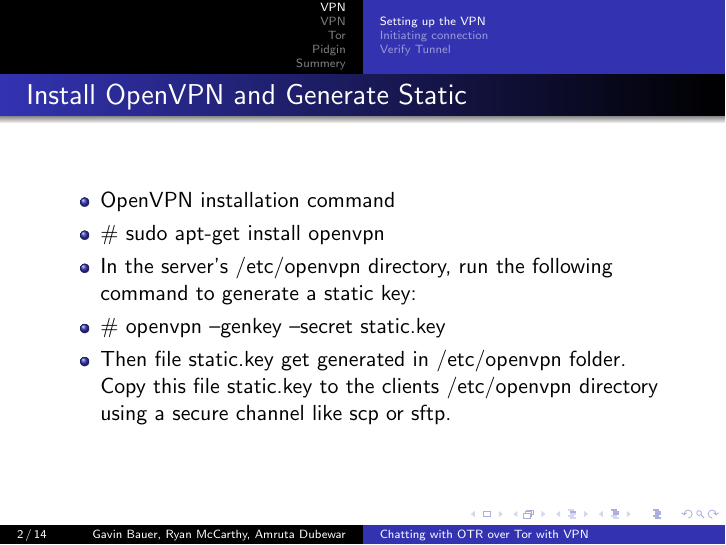
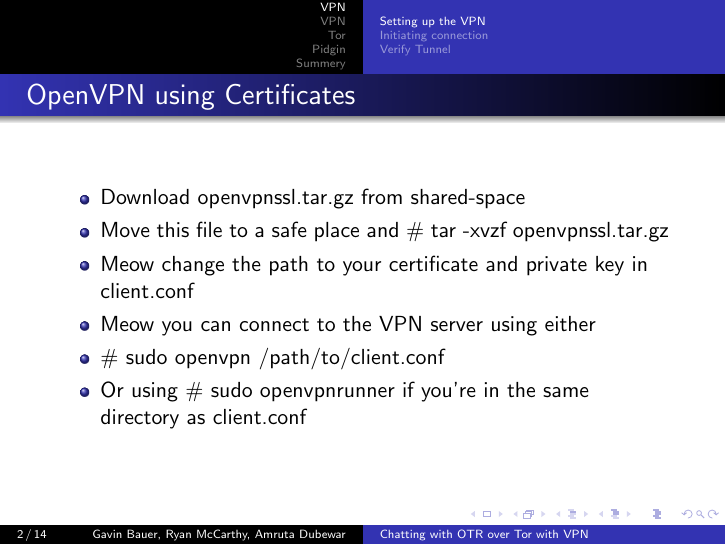
Before and after one commit to gb1035/grouppresentation, LaTeX slides (presentation.tex): page 2 of 19. Compiled offline with pdfLaTeX.

Commit message:
finalization baby

```diff
--- a/presentation.tex
+++ b/presentation.tex
@@ -24,14 +24,14 @@
 \section{VPN}
 \subsection{Setting up the VPN}
 \begin{frame}
-\frametitle{Install OpenVPN and Generate Static}
+\frametitle{OpenVPN using Certificates}
 \begin{itemize}
-\item OpenVPN installation command\\
-\item \# sudo apt-get install openvpn\\
-\item In the server's /etc/openvpn directory, run the following command to generate a static key:
-\item	\# openvpn --genkey --secret static.key
-
-\item Then file static.key get generated in /etc/openvpn folder. Copy this file static.key to the clients /etc/openvpn directory using a secure channel like scp or sftp.
+\item Download openvpnssl.tar.gz from shared-space\\
+\item Move this file to a safe place and \# tar -xvzf openvpnssl.tar.gz\\
+\item Meow change the path to your certificate and private key in client.conf
+\item Meow you can connect to the VPN server using either
+\item \# sudo openvpn /path/to/client.conf
+\item Or using \# sudo openvpnrunner if you're in the same directory as client.conf
 
 \end{itemize}
 \end{frame}
```
Also changed, not shown: 2 other files.
